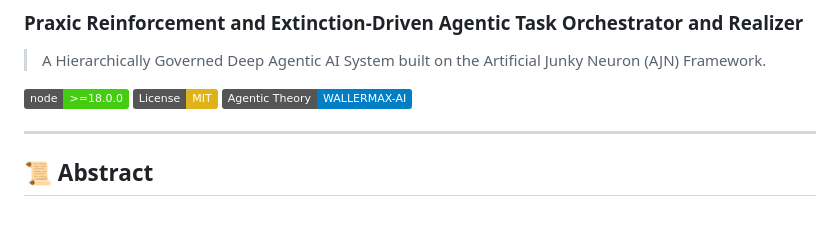
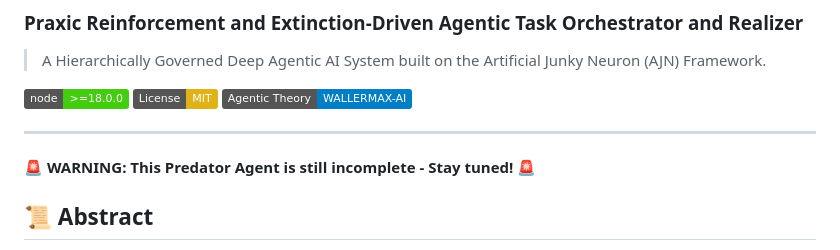
Before and after one commit to Justo-Tapiador/predator-agent, a Markdown page: readme.md, the part around the change. Rendered like a GitHub page; badges without logos; blank space fills up the shorter version.

```diff
--- a/readme.md
+++ b/readme.md
@@ -9,6 +9,9 @@
 [![Agentic Theory](https://img.shields.io/badge/Agentic_Theory-WALLERMAX--AI-blue)](https://github.com/predator-agent)
 
 ---
+
+🚨 **WARNING: This Predator Agent is still incomplete - Stay tuned!** 🚨
+
 
 ## 📜 Abstract
 
```
